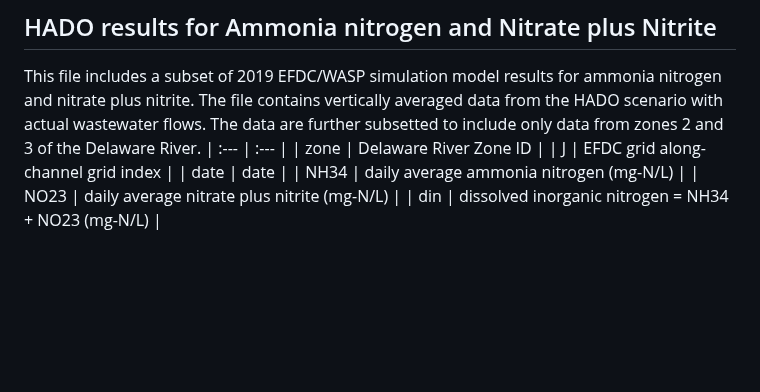
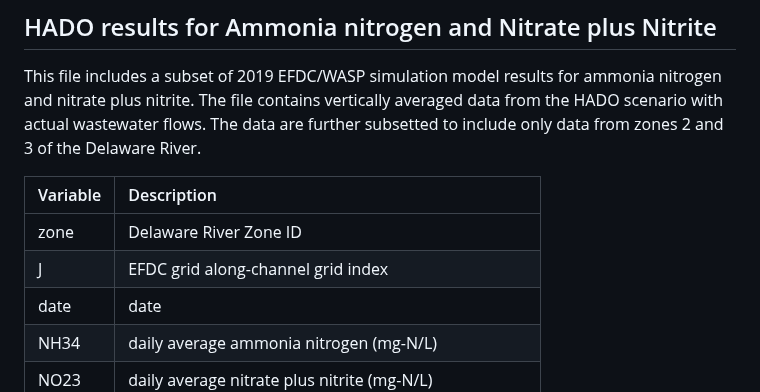
Before and after one commit to USEPA/DelawareRiverDO, a Markdown page: data/README.md, the part around the change. GitHub-like rendering; blank space fills up the shorter version.

```diff
--- a/data/README.md
+++ b/data/README.md
@@ -153,6 +153,8 @@ This data file contains the data frame HADO_WQ which contains daily average valu
 
 ## HADO results for Ammonia nitrogen and Nitrate plus Nitrite
 This file includes a subset of 2019 EFDC/WASP simulation model results for ammonia nitrogen and nitrate plus nitrite.  The file contains vertically averaged data from the HADO scenario with actual wastewater flows.  The data are further subsetted to include only data from zones 2 and 3 of the Delaware River.
+
+| Variable | Description |
 | :--- | :--- |
 | zone | Delaware River Zone ID  |
 | J | EFDC grid along-channel grid index  |
```
